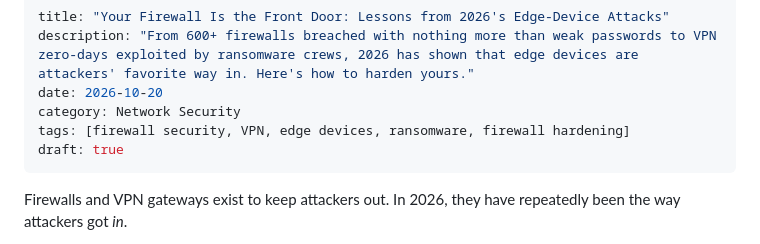
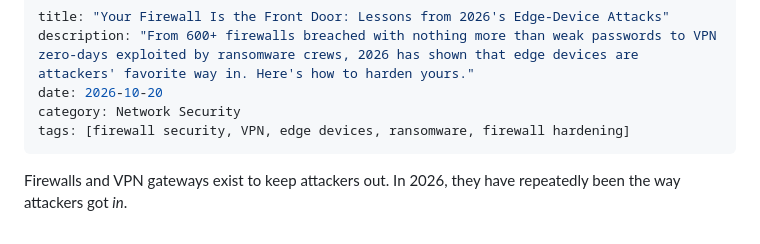
Before and after one commit to Security-Best-Practices/SBP-web, a Markdown page: src/insights/firewall-front-door-lessons-from-2026-edge-device-attacks.md, the part around the change. Rendered like a GitHub page.

```diff
--- a/src/insights/firewall-front-door-lessons-from-2026-edge-device-attacks.md
+++ b/src/insights/firewall-front-door-lessons-from-2026-edge-device-attacks.md
@@ -4,7 +4,6 @@ description: "From 600+ firewalls breached with nothing more than weak passwords
 date: 2026-10-20
 category: Network Security
 tags: [firewall security, VPN, edge devices, ransomware, firewall hardening]
-draft: true
 ---
 
 Firewalls and VPN gateways exist to keep attackers out. In 2026, they have repeatedly been the way attackers got *in*.
```
Also changed, not shown: src/insights/ai-agents-joining-your-workforce-who-is-securing-them.md (+0 -1 lines), src/insights/cmmc-phase-2-what-defense-contractors-need-to-do-now.md (+0 -1 lines).
